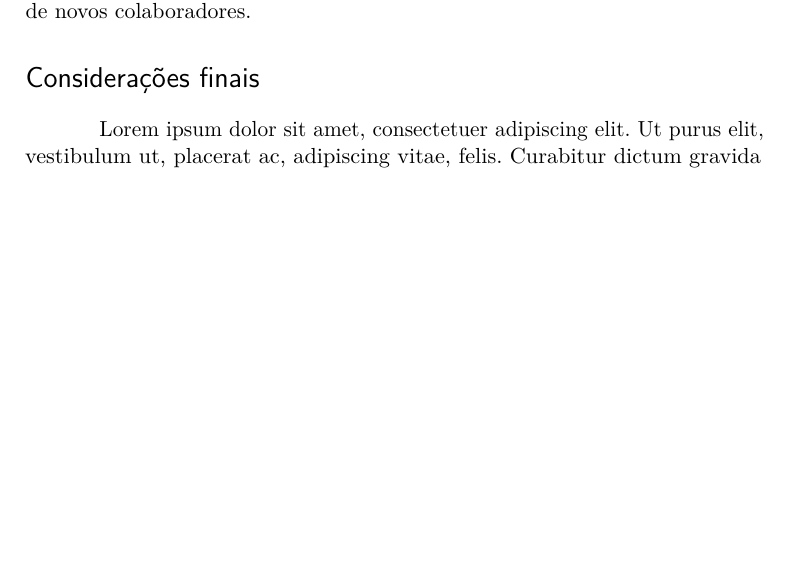
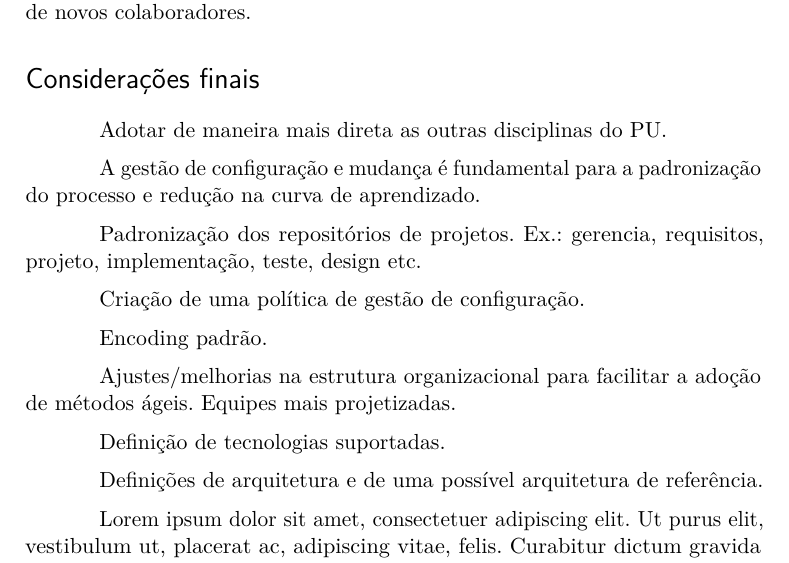
Before and after one commit to marcelohenrique/cathedra-pos-artigo, a LaTeX thesis (abntex2-modelo-artigo.tex): part of page 4 of 5 before the commit and part of page 6 of 7 after it, cut so that both start at the same text, the shorter picture padded with empty space. Compiled offline with pdfLaTeX.

Commit message:
Ajustes realizados após conversas no MPDFT.

```diff
--- a/abntex2-modelo-artigo.tex
+++ b/abntex2-modelo-artigo.tex
@@ -337,6 +359,25 @@ comunicação e redução na curva de aprendizado de novos colaboradores.
 % ---
 \section*{Considerações finais}
 \addcontentsline{toc}{section}{Considerações finais}
+
+Adotar de maneira mais direta as outras disciplinas do PU.
+
+A gestão de configuração e mudança é fundamental para a padronização do processo
+e redução na curva de aprendizado.
+
+Padronização dos repositórios de projetos. Ex.: gerencia, requisitos, projeto,
+implementação, teste, design etc.
+
+Criação de uma política de gestão de configuração.
+
+Encoding padrão.
+
+Ajustes/melhorias na estrutura organizacional para facilitar a adoção de
+métodos ágeis. Equipes mais projetizadas.
+
+Definição de tecnologias suportadas.
+
+Definições de arquitetura e de uma possível arquitetura de referência.
 
 \lipsum[1]
 
```
Also changed, not shown: abntex2-modelo-artigo.pdf, abntex2-modelo-artigo.tex (22 more changed lines), 1 other file.
